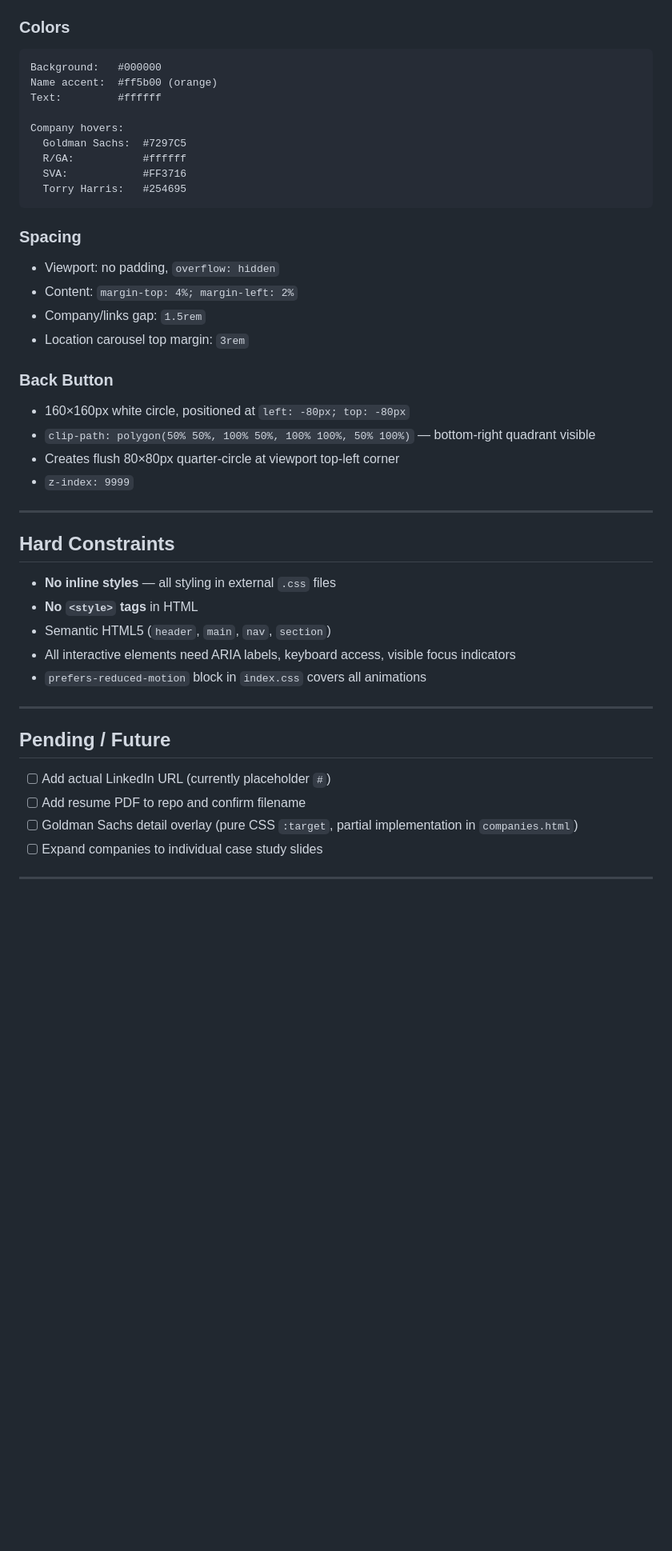
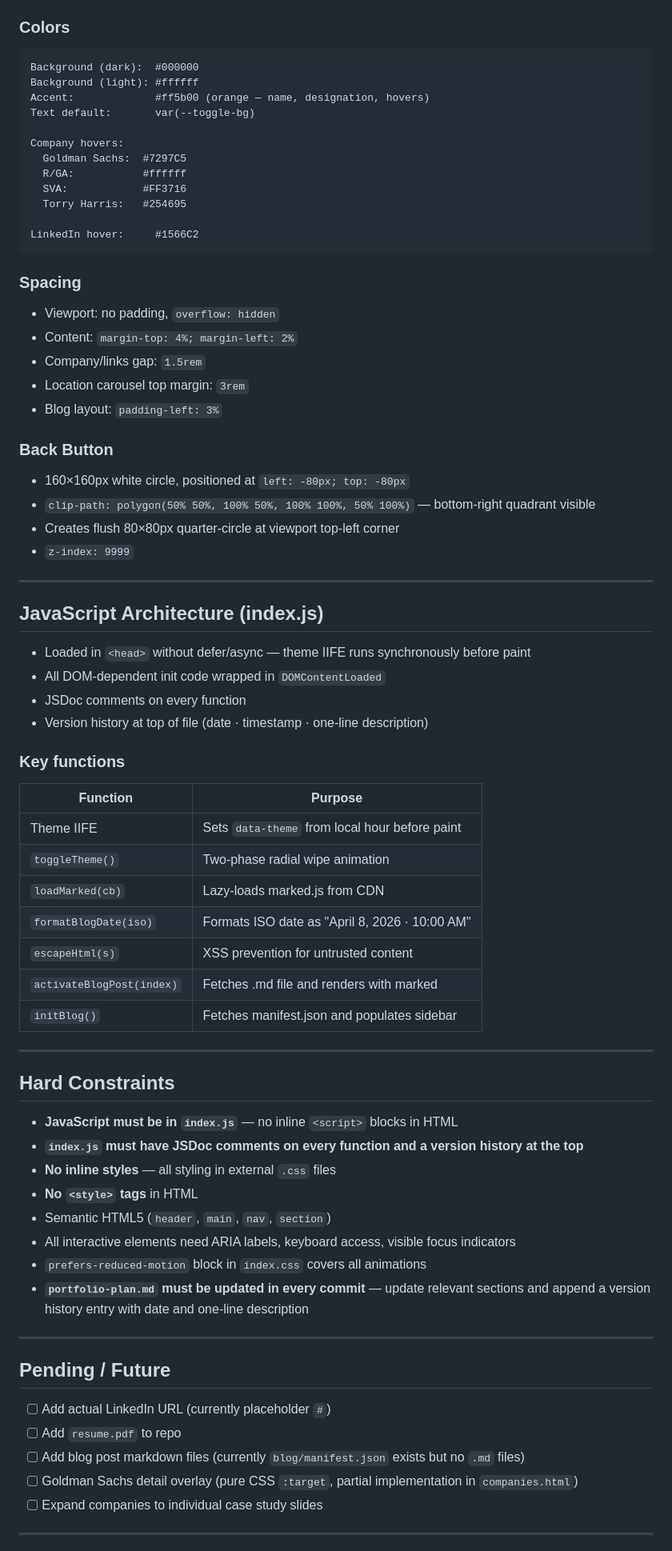
Before and after one commit to kudigaracoder/kudigaracoder.github.io, a Markdown page: portfolio-plan.md, the part around one of its changes. Shown at 80% size. Drawn GitHub-style; blank space fills up the shorter version.

````diff
--- a/portfolio-plan.md
+++ b/portfolio-plan.md
@@ -110,15 +156,18 @@ Easing: `cubic-bezier(0.77, 0, 0.175, 1)`
 
 ### Colors
 ```
-Background:   #000000
-Name accent:  #ff5b00 (orange)
-Text:         #ffffff
+Background (dark):  #000000
+Background (light): #ffffff
+Accent:             #ff5b00 (orange — name, designation, hovers)
+Text default:       var(--toggle-bg)
 
 Company hovers:
   Goldman Sachs:  #7297C5
   R/GA:           #ffffff
   SVA:            #FF3716
   Torry Harris:   #254695
+
+LinkedIn hover:     #1566C2
 ```
 
 ### Spacing
@@ -126,6 +175,7 @@ Company hovers:
 - Content: `margin-top: 4%; margin-left: 2%`
 - Company/links gap: `1.5rem`
 - Location carousel top margin: `3rem`
+- Blog layout: `padding-left: 3%`
 
 ### Back Button
 - 160×160px white circle, positioned at `left: -80px; top: -80px`
@@ -135,20 +185,44 @@ Company hovers:
 
 ---
 
+## JavaScript Architecture (index.js)
+
+- Loaded in `<head>` without defer/async — theme IIFE runs synchronously before paint
+- All DOM-dependent init code wrapped in `DOMContentLoaded`
+- JSDoc comments on every function
+- Version history at top of file (date · timestamp · one-line description)
+
+### Key functions
+| Function | Purpose |
+|----------|---------|
+| Theme IIFE | Sets `data-theme` from local hour before paint |
+| `toggleTheme()` | Two-phase radial wipe animation |
+| `loadMarked(cb)` | Lazy-loads marked.js from CDN |
+| `formatBlogDate(iso)` | Formats ISO date as "April 8, 2026 · 10:00 AM" |
+| `escapeHtml(s)` | XSS prevention for untrusted content |
+| `activateBlogPost(index)` | Fetches .md file and renders with marked |
+| `initBlog()` | Fetches manifest.json and populates sidebar |
+
+---
+
 ## Hard Constraints
 
+- **JavaScript must be in `index.js`** — no inline `<script>` blocks in HTML
+- **`index.js` must have JSDoc comments on every function and a version history at the top**
 - **No inline styles** — all styling in external `.css` files
 - **No `<style>` tags** in HTML
 - Semantic HTML5 (`header`, `main`, `nav`, `section`)
 - All interactive elements need ARIA labels, keyboard access, visible focus indicators
 - `prefers-reduced-motion` block in `index.css` covers all animations
+- **`portfolio-plan.md` must be updated in every commit** — update relevant sections and append a version history entry with date and one-line description
 
 ---
 
 ## Pending / Future
 
 - [ ] Add actual LinkedIn URL (currently placeholder `#`)
-- [ ] Add resume PDF to repo and confirm filename
+- [ ] Add `resume.pdf` to repo
+- [ ] Add blog post markdown files (currently `blog/manifest.json` exists but no `.md` files)
 - [ ] Goldman Sachs detail overlay (pure CSS `:target`, partial implementation in `companies.html`)
 - [ ] Expand companies to individual case study slides
 
````
Also changed, not shown: other parts of portfolio-plan.md (+74 -22 lines).
